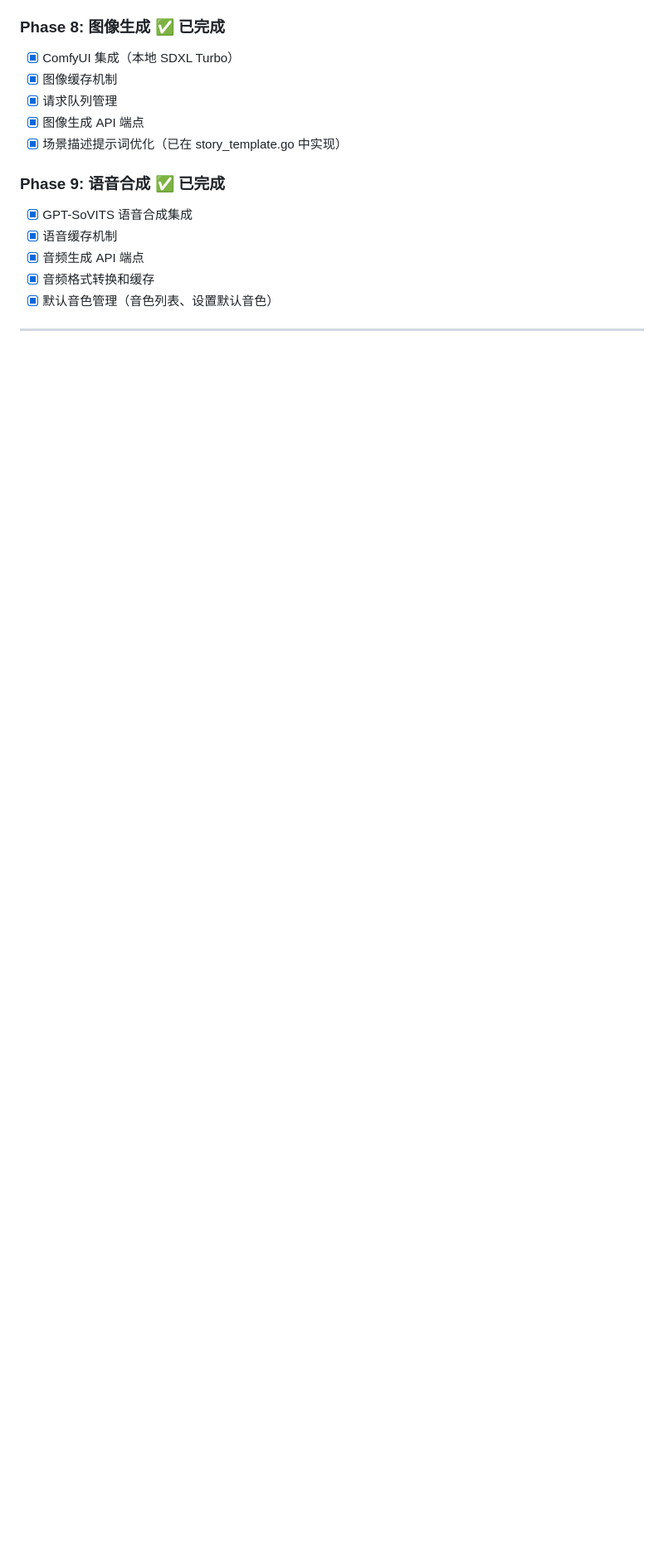
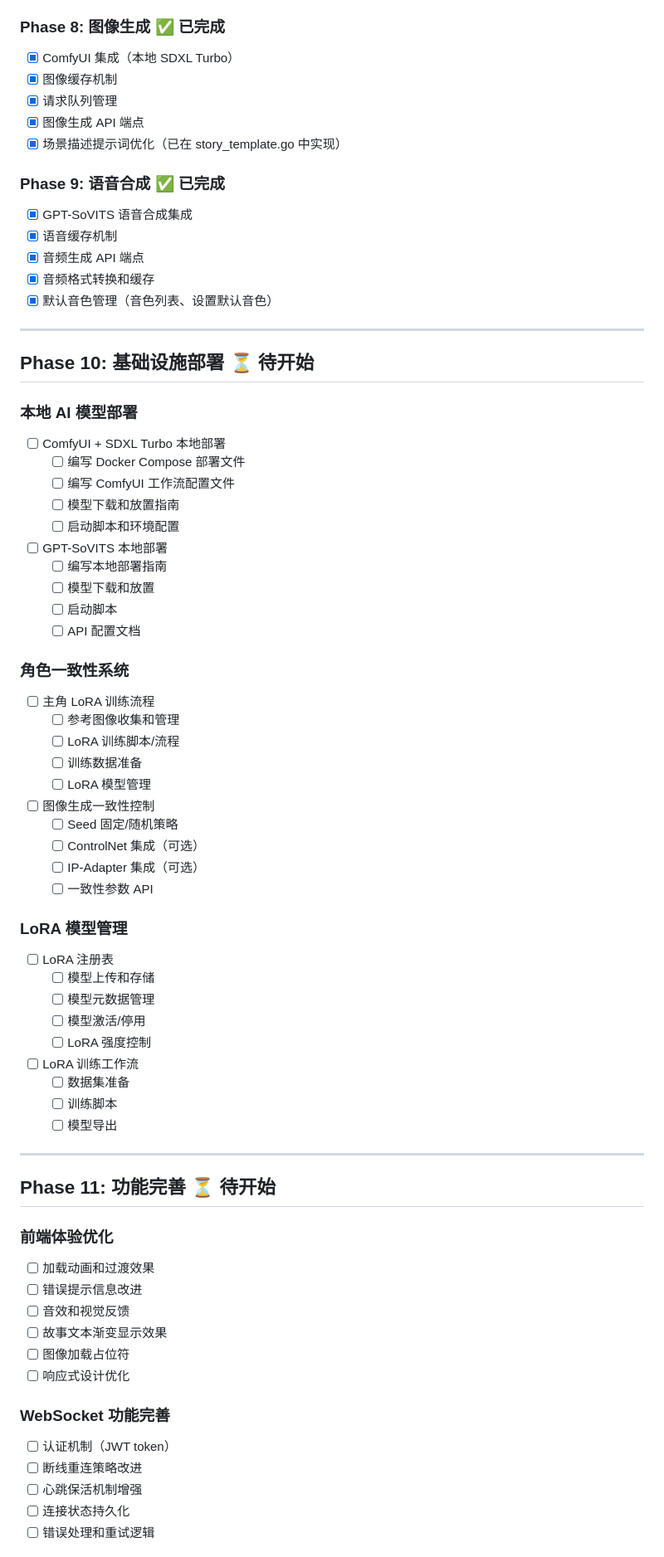
Before and after one commit to leon37/Cyber-Jianghu, a Markdown page: PROGRESS.md, the part around one of its changes. Shown at 83% size. GitHub-like rendering; blank space fills up the shorter version.

```diff
--- a/PROGRESS.md
+++ b/PROGRESS.md
@@ -114,3 +114,59 @@ AI 原生互动直播游戏，核心玩法是观众弹幕指令驱动剧情发
 
 ---
 
+## Phase 10: 基础设施部署 ⏳️ 待开始
+
+### 本地 AI 模型部署
+- [ ] ComfyUI + SDXL Turbo 本地部署
+  - [ ] 编写 Docker Compose 部署文件
+  - [ ] 编写 ComfyUI 工作流配置文件
+  - [ ] 模型下载和放置指南
+  - [ ] 启动脚本和环境配置
+- [ ] GPT-SoVITS 本地部署
+  - [ ] 编写本地部署指南
+  - [ ] 模型下载和放置
+  - [ ] 启动脚本
+  - [ ] API 配置文档
+
+### 角色一致性系统
+- [ ] 主角 LoRA 训练流程
+  - [ ] 参考图像收集和管理
+  - [ ] LoRA 训练脚本/流程
+  - [ ] 训练数据准备
+  - [ ] LoRA 模型管理
+- [ ] 图像生成一致性控制
+  - [ ] Seed 固定/随机策略
+  - [ ] ControlNet 集成（可选）
+  - [ ] IP-Adapter 集成（可选）
+  - [ ] 一致性参数 API
+
+### LoRA 模型管理
+- [ ] LoRA 注册表
+  - [ ] 模型上传和存储
+  - [ ] 模型元数据管理
+  - [ ] 模型激活/停用
+  - [ ] LoRA 强度控制
+- [ ] LoRA 训练工作流
+  - [ ] 数据集准备
+  - [ ] 训练脚本
+  - [ ] 模型导出
+
+---
+
+## Phase 11: 功能完善 ⏳️ 待开始
+
+### 前端体验优化
+- [ ] 加载动画和过渡效果
+- [ ] 错误提示信息改进
+- [ ] 音效和视觉反馈
+- [ ] 故事文本渐变显示效果
+- [ ] 图像加载占位符
+- [ ] 响应式设计优化
+
+### WebSocket 功能完善
+- [ ] 认证机制（JWT token）
+- [ ] 断线重连策略改进
+- [ ] 心跳保活机制增强
+- [ ] 连接状态持久化
+- [ ] 错误处理和重试逻辑
+
```
Also changed, not shown: other parts of PROGRESS.md (+123 -5 lines).
